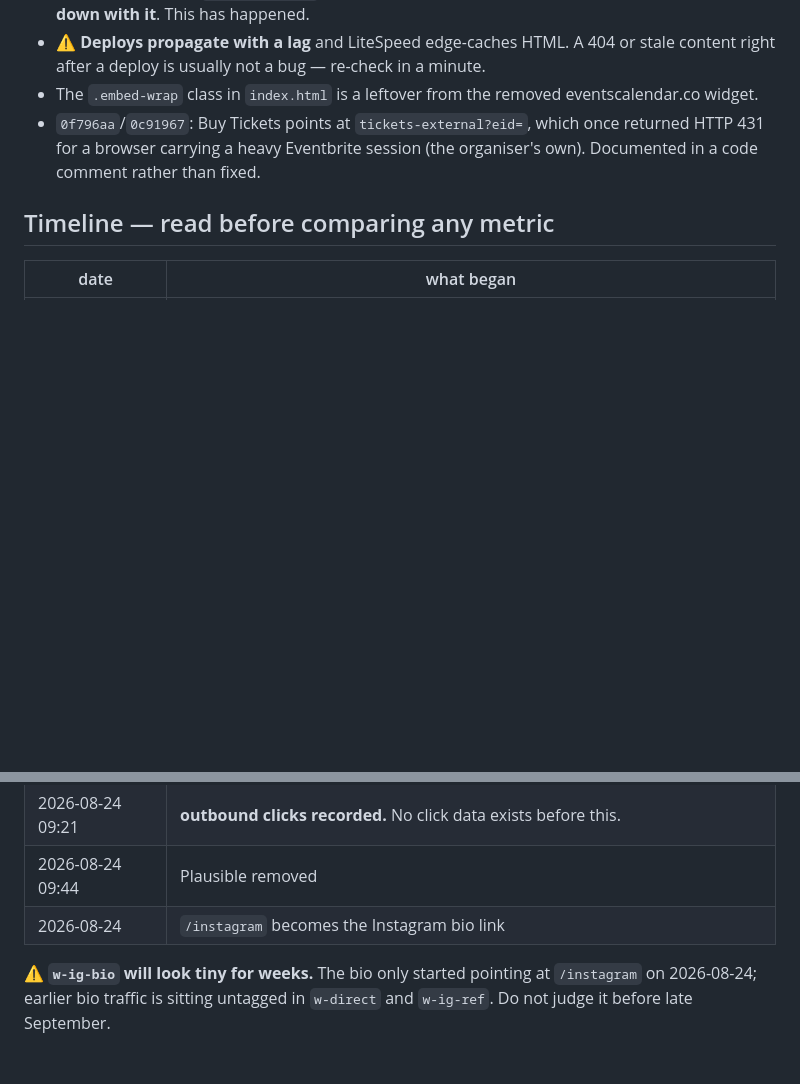
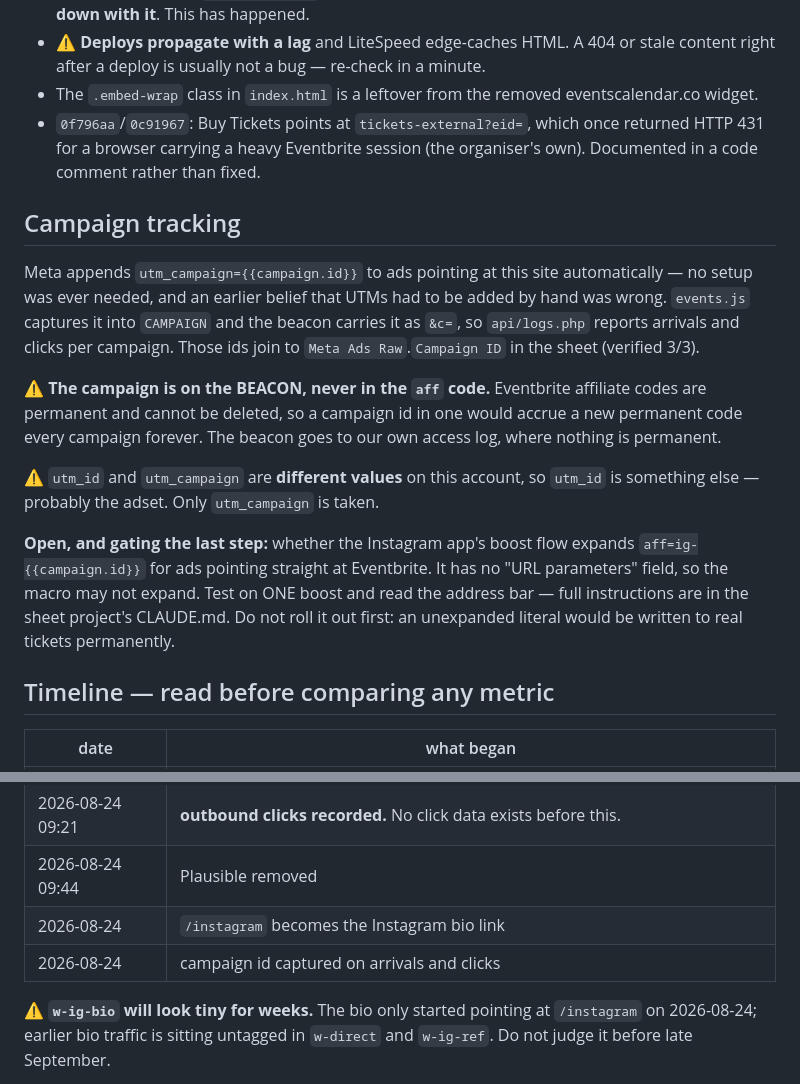
Before and after one commit to iain-p-ross/glasgowsoundbath.com, a Markdown page: CLAUDE.md, 2 parts joined by grey strips. Drawn GitHub-style; blank space fills up the shorter version.

Commit message:
Document campaign tracking and the open boost test
Meta appends utm_campaign={{campaign.id}} to ads pointing at this site
automatically -- no setup was ever required, and the earlier belief that UTMs had
to be added by hand was wrong. events.js now captures it and the beacon carries
it, so arrivals and clicks are reported per campaign and those ids join to Meta
Ads Raw in the sheet.

Records the two constraints that are easy to get wrong later: the campaign rides
on the BEACON and never in the aff code, because Eventbrite affiliate codes are
permanent and one per campaign would accumulate forever; and utm_id is NOT the
same value as utm_campaign on this account, so only utm_campaign is used.

Also records the open question that gates the last step -- whether the Instagram
app's boost flow expands aff=ig-{{campaign.id}} for ads pointing straight at
Eventbrite -- with a warning not to roll it out before testing one, since an
unexpanded literal would be written to real tickets permanently.

Co-Authored-By: Claude Opus 5 <noreply@anthropic.com>

```diff
--- a/CLAUDE.md
+++ b/CLAUDE.md
@@ -183,6 +183,30 @@ Eventbrite, two Meta Pixels on the Eventbrite pages, and server logs. Open item.
   returned HTTP 431 for a browser carrying a heavy Eventbrite session (the
   organiser's own). Documented in a code comment rather than fixed.
 
+## Campaign tracking
+
+Meta appends `utm_campaign={{campaign.id}}` to ads pointing at this site
+automatically — no setup was ever needed, and an earlier belief that UTMs had to
+be added by hand was wrong. `events.js` captures it into `CAMPAIGN` and the
+beacon carries it as `&c=`, so `api/logs.php` reports arrivals and clicks per
+campaign. Those ids join to `Meta Ads Raw`.`Campaign ID` in the sheet (verified
+3/3).
+
+⚠️ **The campaign is on the BEACON, never in the `aff` code.** Eventbrite
+affiliate codes are permanent and cannot be deleted, so a campaign id in one
+would accrue a new permanent code every campaign forever. The beacon goes to our
+own access log, where nothing is permanent.
+
+⚠️ `utm_id` and `utm_campaign` are **different values** on this account, so
+`utm_id` is something else — probably the adset. Only `utm_campaign` is taken.
+
+**Open, and gating the last step:** whether the Instagram app's boost flow
+expands `aff=ig-{{campaign.id}}` for ads pointing straight at Eventbrite. It has
+no "URL parameters" field, so the macro may not expand. Test on ONE boost and
+read the address bar — full instructions are in the sheet project's CLAUDE.md.
+Do not roll it out first: an unexpanded literal would be written to real tickets
+permanently.
+
 ## Timeline — read before comparing any metric
 
 | date | what began |
@@ -193,6 +217,7 @@ Eventbrite, two Meta Pixels on the Eventbrite pages, and server logs. Open item.
 | 2026-08-24 09:21 | **outbound clicks recorded.** No click data exists before this. |
 | 2026-08-24 09:44 | Plausible removed |
 | 2026-08-24 | `/instagram` becomes the Instagram bio link |
+| 2026-08-24 | campaign id captured on arrivals and clicks |
 
 ⚠️ **`w-ig-bio` will look tiny for weeks.** The bio only started pointing at
 `/instagram` on 2026-08-24; earlier bio traffic is sitting untagged in
```
